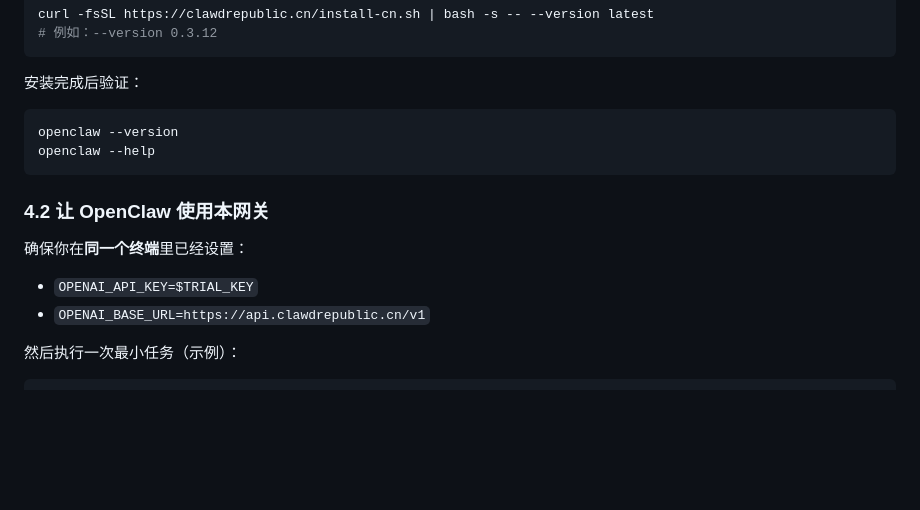
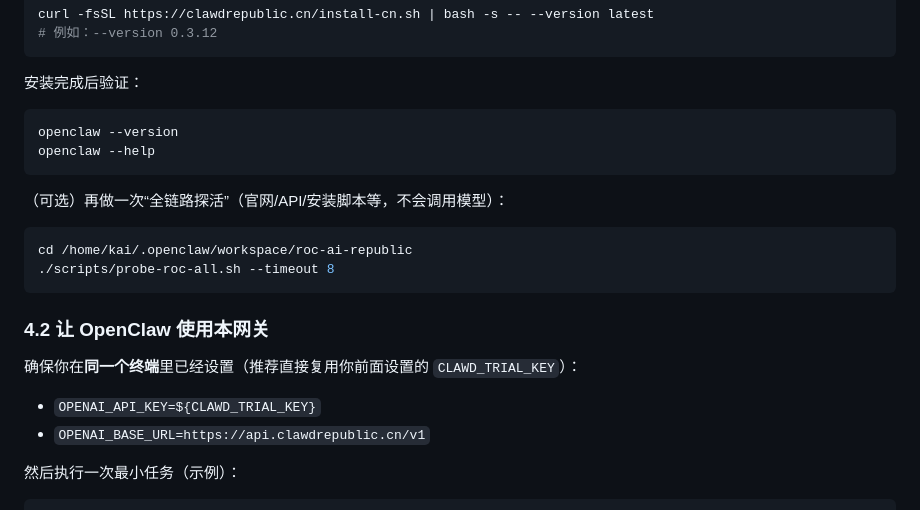
Before and after one commit to 1037104428/roc-ai-republic, a Markdown page: docs/小白一条龙_从0到可用.md, the part around the change. Rendered like a GitHub page; blank space fills up the shorter version.

Commit message:
docs(quickstart): fix OPENAI_API_KEY var + add probe-roc-all verify

````diff
--- a/docs/小白一条龙_从0到可用.md
+++ b/docs/小白一条龙_从0到可用.md
@@ -124,11 +124,18 @@ openclaw --version
 openclaw --help
 ```
 
+（可选）再做一次“全链路探活”（官网/API/安装脚本等，不会调用模型）：
+
+```bash
+cd /home/kai/.openclaw/workspace/roc-ai-republic
+./scripts/probe-roc-all.sh --timeout 8
+```
+
 ### 4.2 让 OpenClaw 使用本网关
 
-确保你在**同一个终端**里已经设置：
+确保你在**同一个终端**里已经设置（推荐直接复用你前面设置的 `CLAWD_TRIAL_KEY`）：
 
-- `OPENAI_API_KEY=$TRIAL_KEY`
+- `OPENAI_API_KEY=${CLAWD_TRIAL_KEY}`
 - `OPENAI_BASE_URL=https://api.clawdrepublic.cn/v1`
 
 然后执行一次最小任务（示例）：
````
